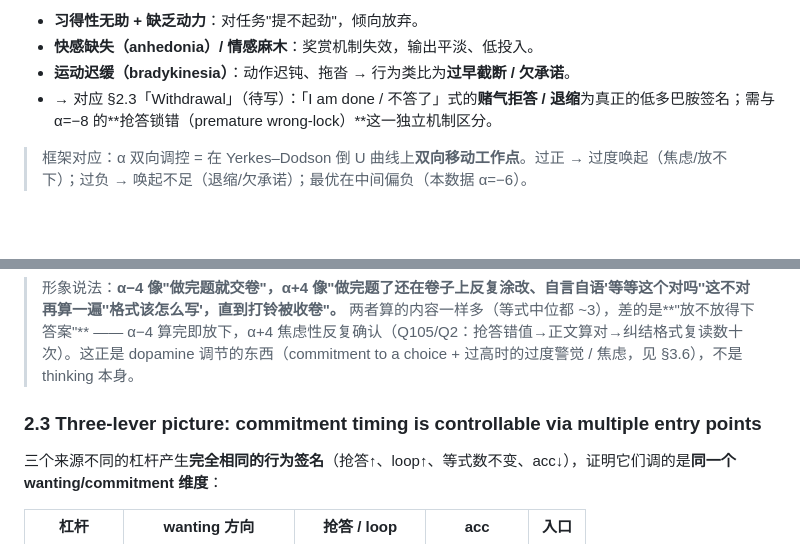
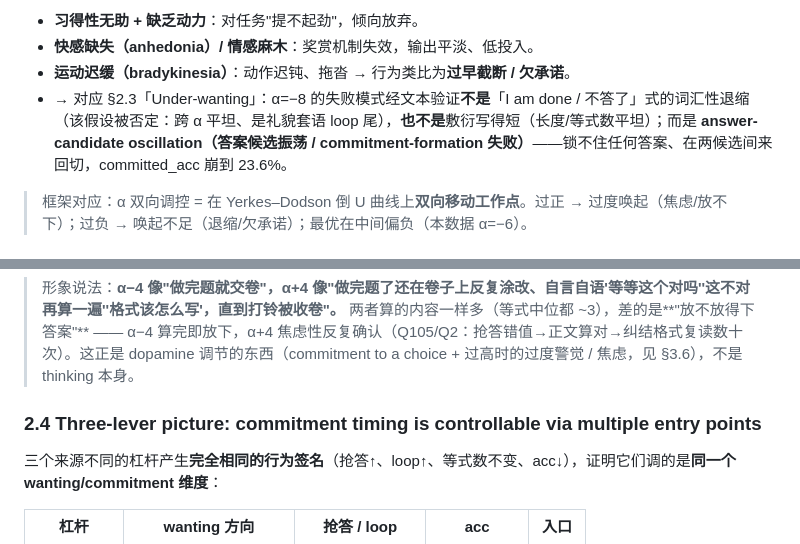
Before and after one commit to paveenH/Dopamine, a Markdown page: AdaptativeThinking0529.md, 2 parts joined by grey strips. Drawn GitHub-style; blank space fills up the shorter version.

```diff
--- a/AdaptativeThinking0529.md
+++ b/AdaptativeThinking0529.md
@@ -47,7 +47,7 @@ CoT:     Solve the following math problem.
 - **习得性无助 + 缺乏动力**：对任务"提不起劲"，倾向放弃。
 - **快感缺失（anhedonia）/ 情感麻木**：奖赏机制失效，输出平淡、低投入。
 - **运动迟缓（bradykinesia）**：动作迟钝、拖沓 → 行为类比为**过早截断 / 欠承诺**。
-- → 对应 §2.3「Withdrawal」（待写）：「I am done / 不答了」式的**赌气拒答 / 退缩**为真正的低多巴胺签名；需与 α=−8 的**抢答锁错（premature wrong-lock）**这一独立机制区分。
+- → 对应 §2.3「Under-wanting」：α=−8 的失败模式经文本验证**不是**「I am done / 不答了」式的词汇性退缩（该假设被否定：跨 α 平坦、是礼貌套语 loop 尾），**也不是**敷衍写得短（长度/等式数平坦）；而是 **answer-candidate oscillation（答案候选振荡 / commitment-formation 失败）**——锁不住任何答案、在两候选间来回切，committed_acc 崩到 23.6%。
 
 > 框架对应：α 双向调控 = 在 Yerkes–Dodson 倒 U 曲线上**双向移动工作点**。过正 → 过度唤起（焦虑/放不下）；过负 → 唤起不足（退缩/欠承诺）；最优在中间偏负（本数据 α=−6）。
 
@@ -184,7 +216,7 @@ loop 尾部循环块的"放不下"焦虑，按四类语义打标（统一口径
 
 > 形象说法：**α−4 像"做完题就交卷"，α+4 像"做完题了还在卷子上反复涂改、自言自语'等等这个对吗''这不对再算一遍''格式该怎么写'，直到打铃被收卷"。** 两者算的内容一样多（等式中位都 ~3），差的是**"放不放得下答案"** —— α−4 算完即放下，α+4 焦虑性反复确认（Q105/Q2：抢答错值→正文算对→纠结格式复读数十次）。这正是 dopamine 调节的东西（commitment to a choice + 过高时的过度警觉 / 焦虑，见 §3.6），不是 thinking 本身。
 
-### 2.3 Three-lever picture: commitment timing is controllable via multiple entry points
+### 2.4 Three-lever picture: commitment timing is controllable via multiple entry points
 
 三个来源不同的杠杆产生**完全相同的行为签名**（抢答↑、loop↑、等式数不变、acc↓），证明它们调的是**同一个 wanting/commitment 维度**：
 
```
Also changed, not shown: other parts of AdaptativeThinking0529.md (+33 -1 lines).
